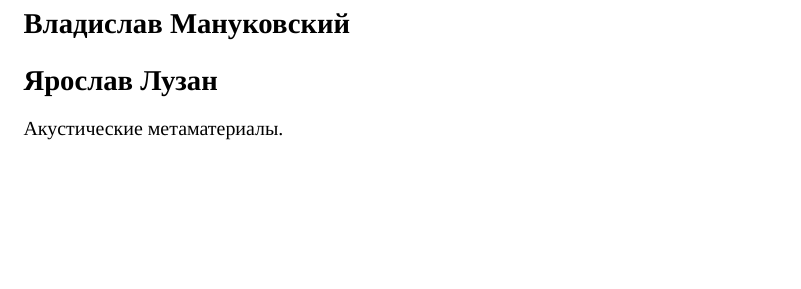
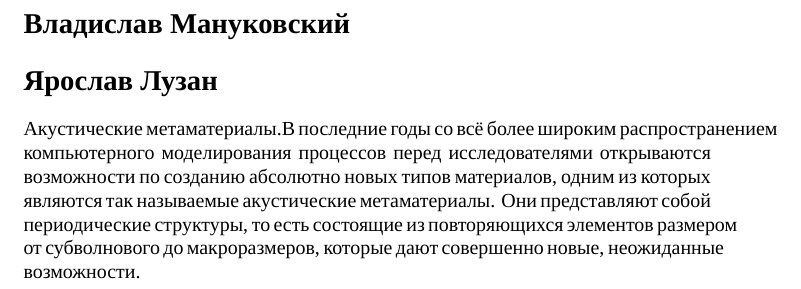
Before and after one commit to lpsztemp/11.03.02-thesis, a LaTeX document (paper.tex): part of the page, cut so that both start at the same text, the shorter picture padded with empty space. Compiled offline with XeLaTeX; a missing font is replaced by an installed copy or a similar font.

Commit message:
Метаматериалы

```diff
--- a/paper.tex
+++ b/paper.tex
@@ -7,5 +7,5 @@
 \begin{document}
 \section*{Владислав Мануковский}
 \section*{Ярослав Лузан}
-Акустические метаматериалы.
+Акустические метаматериалы.В последние годы со всё более широким распространением компьютерного моделирования процессов перед исследователями открываются возможности по созданию абсолютно новых типов материалов, одним из которых являются так называемые акустические метаматериалы. Они представляют собой периодические структуры, то есть состоящие из повторяющихся элементов размером от субволнового до макроразмеров, которые дают совершенно новые, неожиданные возможности.
 \end{document}
```
